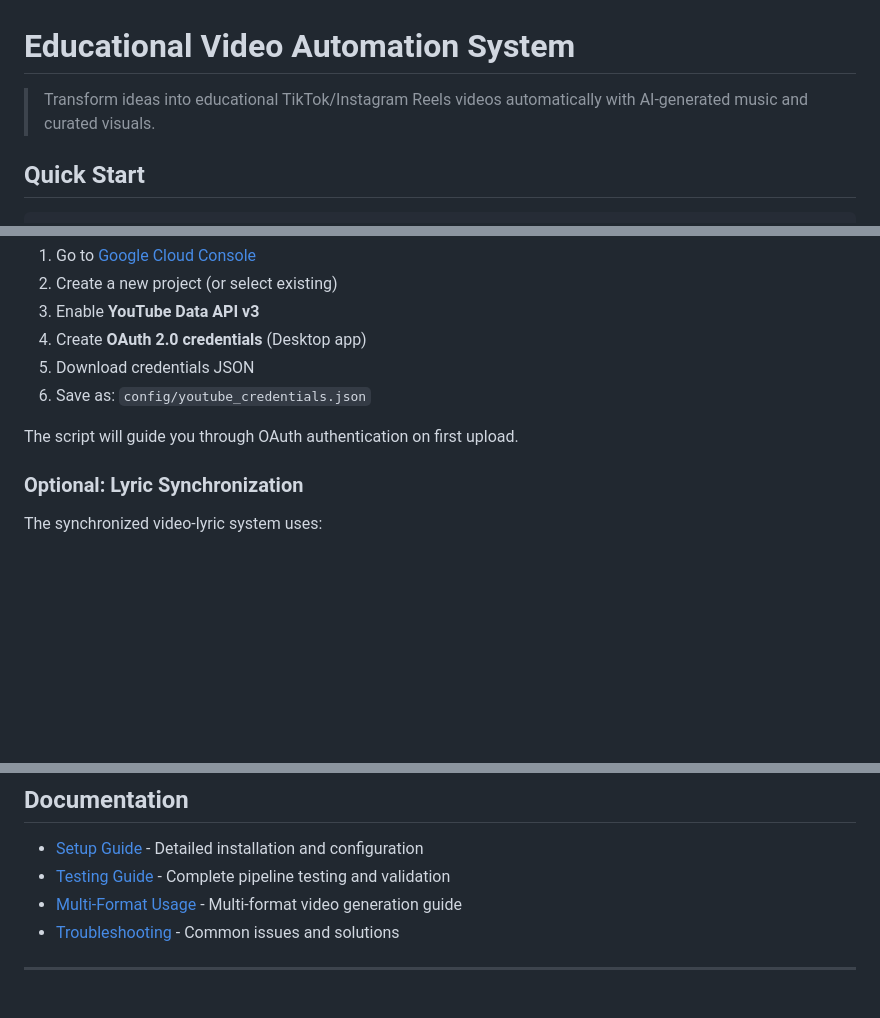
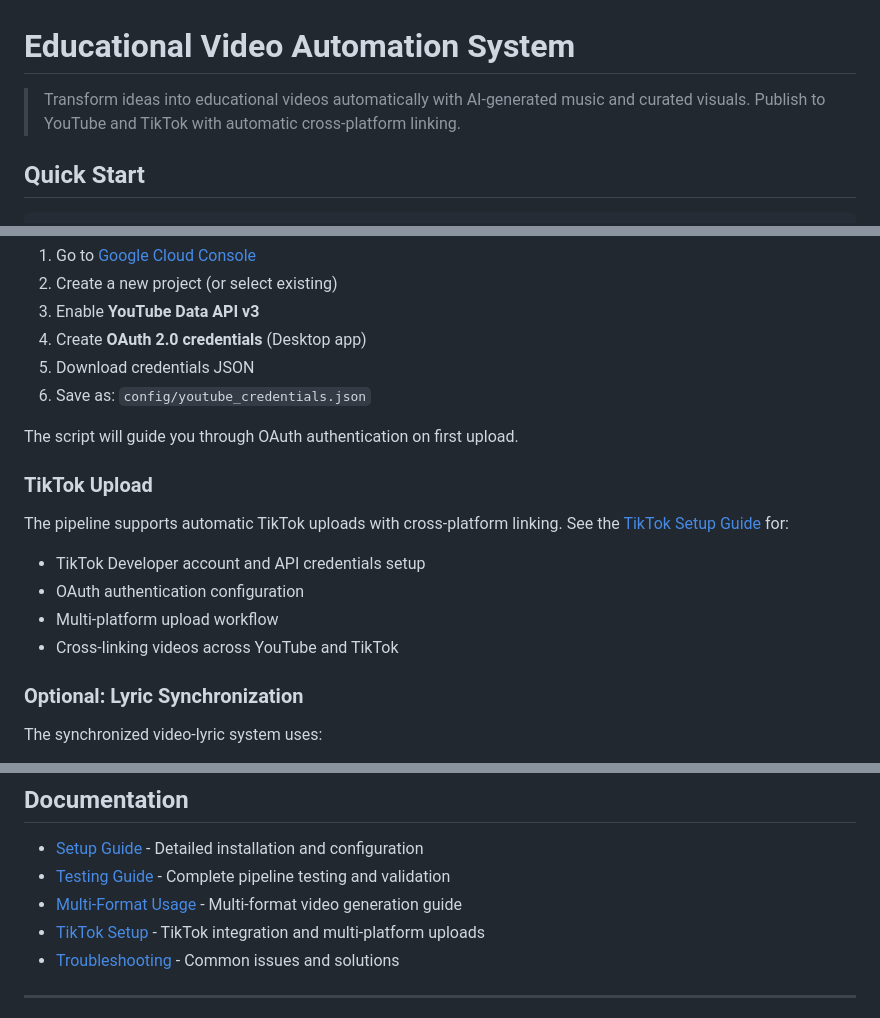
Before and after one commit to ethantrokie/MusicVideosAutomate, a Markdown page: README.md, 3 parts joined by grey strips. Drawn GitHub-style; blank space fills up the shorter version.

Commit message:
docs: add TikTok integration references to README
Update README with TikTok support information:
- Update description to mention multi-platform publishing
- Add TikTok Upload section with setup guide reference
- Add TIKTOK_SETUP.md to documentation links

🤖 Generated with [Claude Code](https://claude.com/claude-code)

Co-Authored-By: Claude <noreply@anthropic.com>

```diff
--- a/README.md
+++ b/README.md
@@ -1,6 +1,6 @@
 # Educational Video Automation System
 
-> Transform ideas into educational TikTok/Instagram Reels videos automatically with AI-generated music and curated visuals.
+> Transform ideas into educational videos automatically with AI-generated music and curated visuals. Publish to YouTube and TikTok with automatic cross-platform linking.
 
 ## Quick Start
 
@@ -110,6 +110,14 @@ Examples:
 
 The script will guide you through OAuth authentication on first upload.
 
+### TikTok Upload
+
+The pipeline supports automatic TikTok uploads with cross-platform linking. See the [TikTok Setup Guide](docs/TIKTOK_SETUP.md) for:
+- TikTok Developer account and API credentials setup
+- OAuth authentication configuration
+- Multi-platform upload workflow
+- Cross-linking videos across YouTube and TikTok
+
 ### Optional: Lyric Synchronization
 
 The synchronized video-lyric system uses:
@@ -127,6 +135,7 @@ The lyric sync will work automatically. Without these, the system falls back to
 - [Setup Guide](docs/SETUP_GUIDE.md) - Detailed installation and configuration
 - [Testing Guide](docs/TESTING_GUIDE.md) - Complete pipeline testing and validation
 - [Multi-Format Usage](docs/MULTI_FORMAT_USAGE.md) - Multi-format video generation guide
+- [TikTok Setup](docs/TIKTOK_SETUP.md) - TikTok integration and multi-platform uploads
 - [Troubleshooting](docs/TROUBLESHOOTING.md) - Common issues and solutions
 
 ---
```
